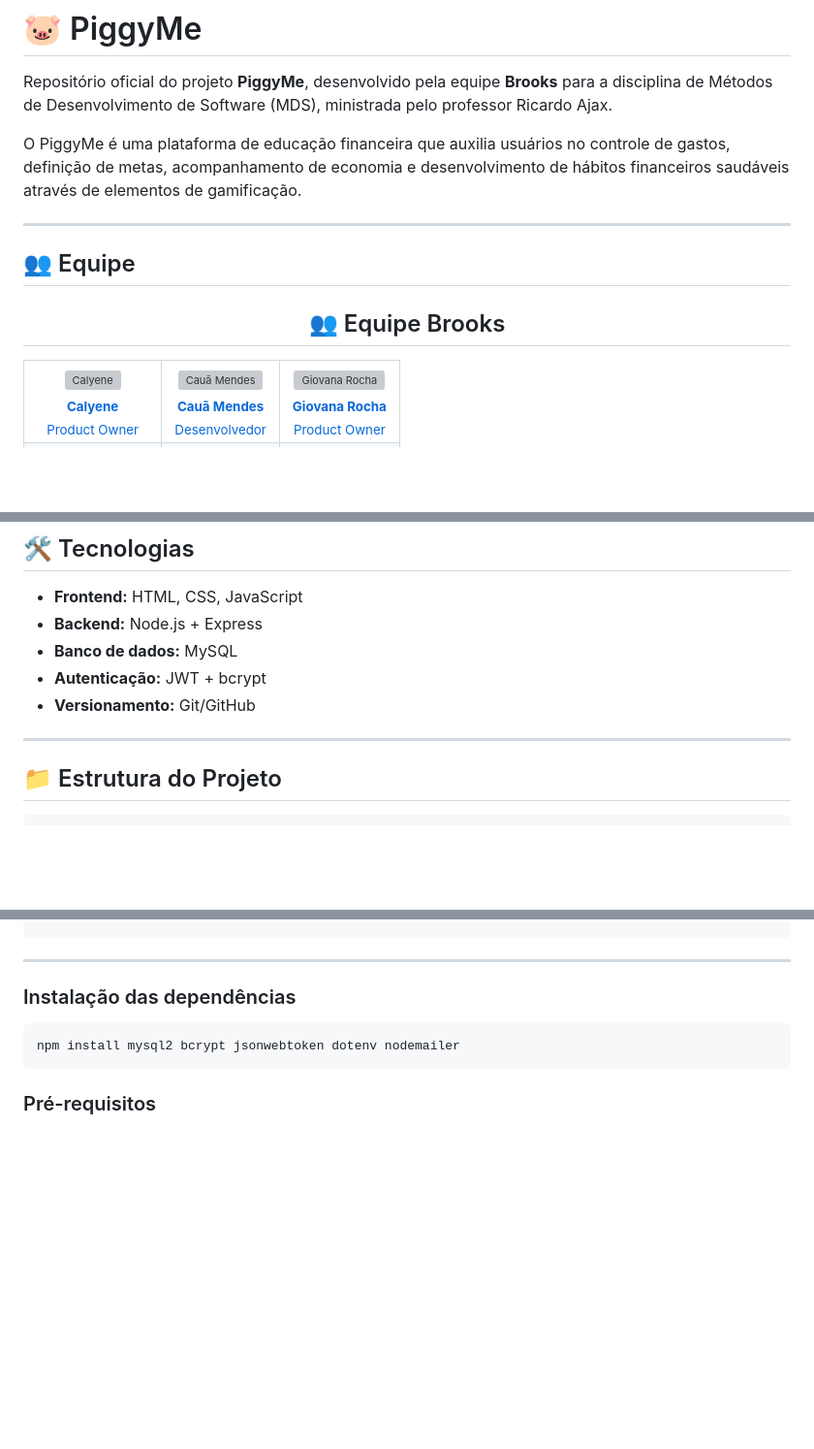
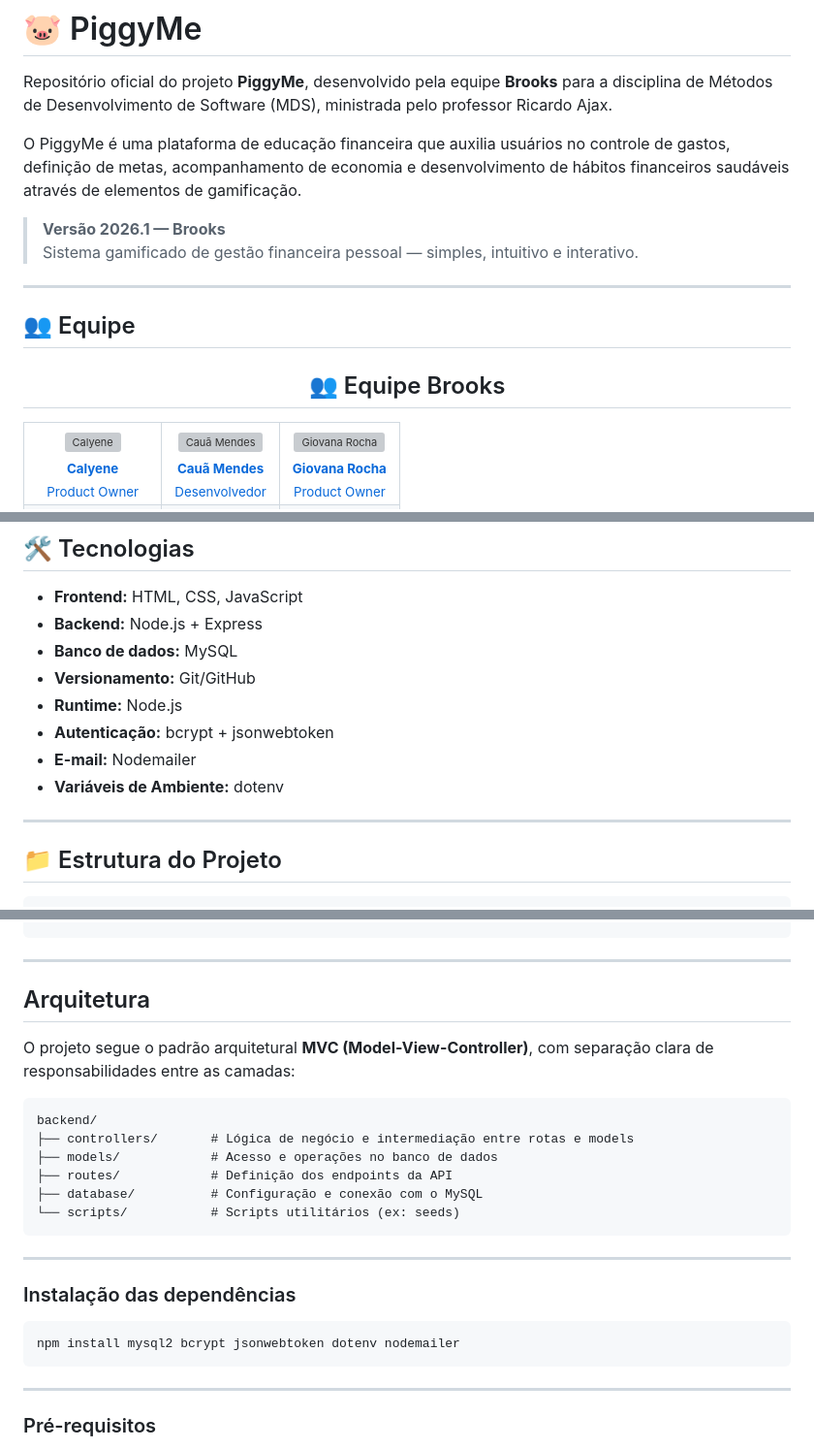
Before and after one commit to FGA0138-MDS-Ajax/2026.1-Brooks, a Markdown page: README.md, 3 parts joined by grey strips. Shown at 97% size. Drawn GitHub-style; blank space fills up the shorter version; grey boxes are pictures that could not be loaded.

````diff
--- a/README.md
+++ b/README.md
@@ -4,6 +4,8 @@ Repositório oficial do projeto **PiggyMe**, desenvolvido pela equipe **Brooks**
 
 O PiggyMe é uma plataforma de educação financeira que auxilia usuários no controle de gastos, definição de metas, acompanhamento de economia e desenvolvimento de hábitos financeiros saudáveis através de elementos de gamificação.
 
+> **Versão 2026.1 — Brooks**
+> Sistema gamificado de gestão financeira pessoal — simples, intuitivo e interativo.
 ---
 
 ## 👥 Equipe
@@ -94,10 +96,14 @@ O PiggyMe é uma plataforma de educação financeira que auxilia usuários no co
 - **Frontend:** HTML, CSS, JavaScript
 - **Backend:** Node.js + Express
 - **Banco de dados:** MySQL
-- **Autenticação:** JWT + bcrypt
 - **Versionamento:** Git/GitHub
+- **Runtime:** Node.js
+- **Autenticação:** bcrypt + jsonwebtoken
+- **E-mail:** Nodemailer
+- **Variáveis de Ambiente:** dotenv
 
 ---
+
 
 ## 📁 Estrutura do Projeto
 
@@ -118,13 +124,26 @@ O PiggyMe é uma plataforma de educação financeira que auxilia usuários no co
 ```
 
 ---
+## Arquitetura
+
+O projeto segue o padrão arquitetural **MVC (Model-View-Controller)**, com separação clara de responsabilidades entre as camadas:
+
+```
+backend/
+├── controllers/       # Lógica de negócio e intermediação entre rotas e models
+├── models/            # Acesso e operações no banco de dados
+├── routes/            # Definição dos endpoints da API
+├── database/          # Configuração e conexão com o MySQL
+└── scripts/           # Scripts utilitários (ex: seeds)
+```
+---
 
 ### Instalação das dependências
 
 ```bash
 npm install mysql2 bcrypt jsonwebtoken dotenv nodemailer
 ```
-
+---
 
 ### Pré-requisitos
 
````
Also changed, not shown: other parts of README.md (+60 -2 lines).
